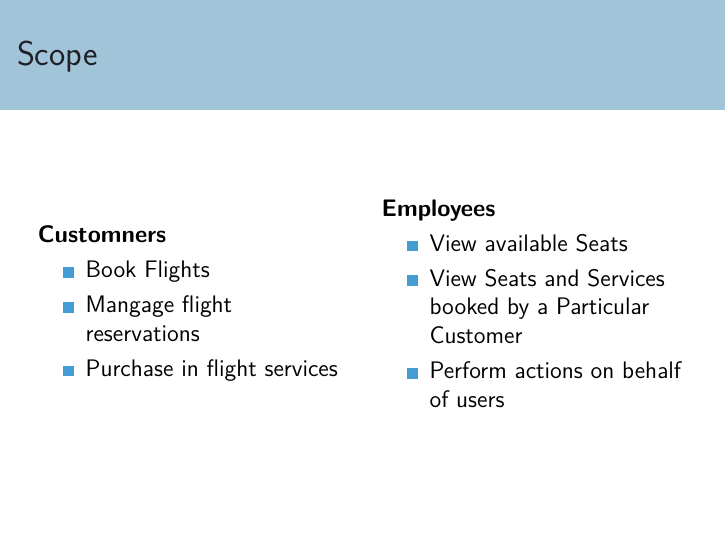
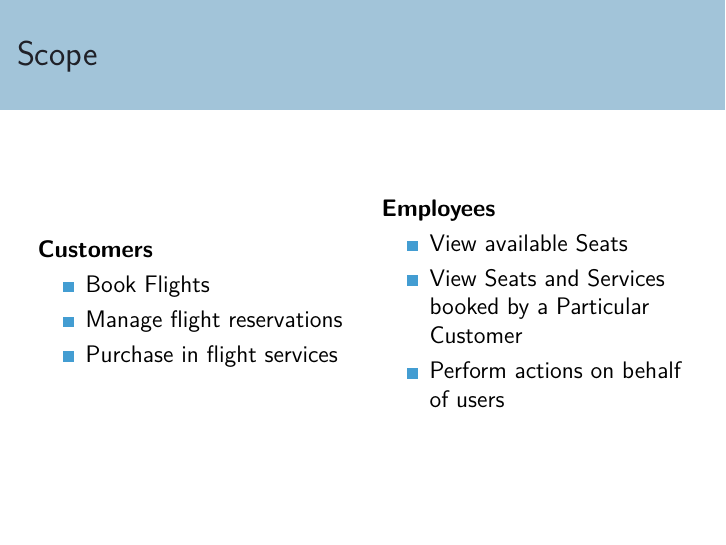
Before and after one commit to Isaac-bankier/CSIT-214, LaTeX slides (Presentation/main.tex): page 4 of 13. Compiled offline with XeLaTeX.

Commit message:
Fixed typos pointed out by Oliver

```diff
--- a/Presentation/main.tex
+++ b/Presentation/main.tex
@@ -65,10 +65,10 @@
   \frametitle{Scope}
   \begin{columns}
     \begin{column}{0.5\textwidth}
-      \textbf{Customners}
+      \textbf{Customers}
       \begin{itemize}
       \item Book Flights
-      \item Mangage flight reservations
+      \item Manage flight reservations
       \item Purchase in flight services
       \end{itemize}
     \end{column}
```
Also changed, not shown: Presentation/presentation.pdf.
